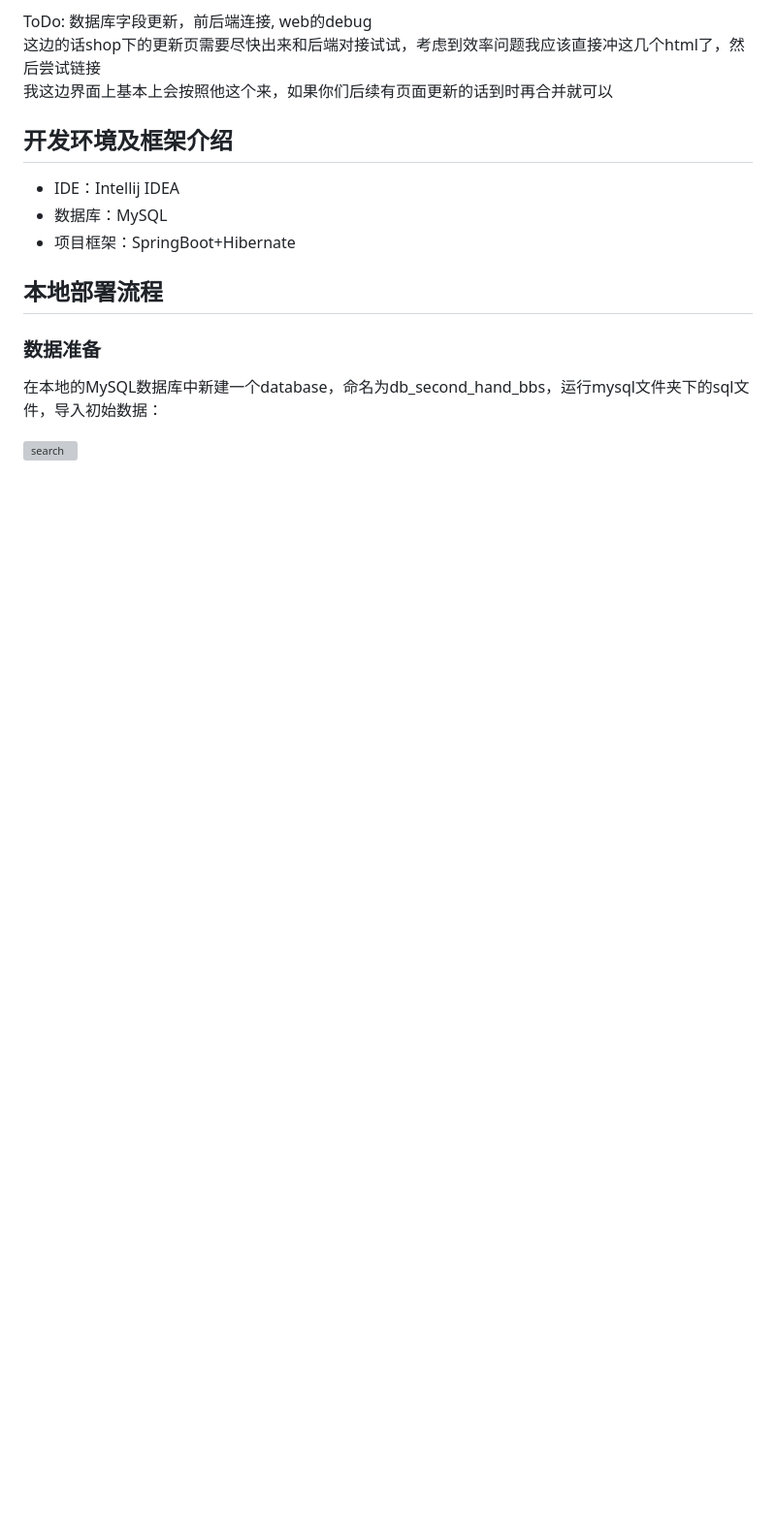
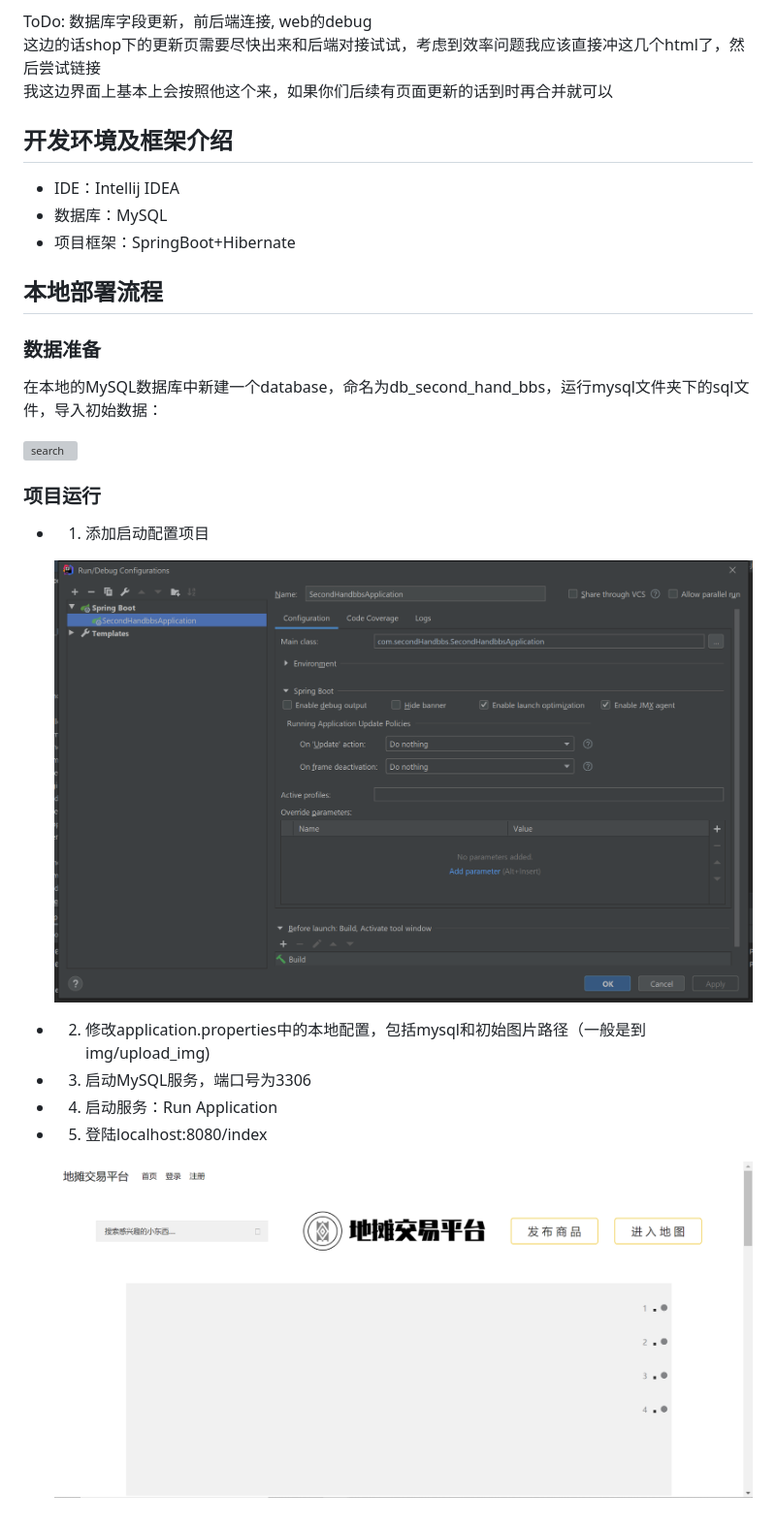
Before and after one commit to winnieCYL/TARS-stall-platform, a Markdown page: README.md, the part around the change. Shown: that part at 97% size. Drawn GitHub-style; pictures changed too: photo/地摊首页.png (added), photo/配置启动项.png (added); blank space fills up the shorter version; grey boxes are pictures that could not be loaded.

Commit message:
更新readme，添加效果图

```diff
--- a/README.md
+++ b/README.md
@@ -32,3 +32,19 @@ ToDo: 数据库字段更新，前后端连接, web的debug\
 在本地的MySQL数据库中新建一个database，命名为db_second_hand_bbs，运行mysql文件夹下的sql文件，导入初始数据：
 
 ![search](https://github.com/winnieCYL/TARS-stall-platform/blob/master/photo/导入数据库.png)
+
+### 项目运行
+
+* 1. 添加启动配置项目
+
+  ![search](https://github.com/winnieCYL/TARS-stall-platform/blob/master/photo/配置启动项.png)
+
+* 2. 修改application.properties中的本地配置，包括mysql和初始图片路径（一般是到img/upload_img)
+
+* 3. 启动MySQL服务，端口号为3306
+
+* 4. 启动服务：Run Application
+
+* 5. 登陆localhost:8080/index
+
+  ![search](https://github.com/winnieCYL/TARS-stall-platform/blob/master/photo/地摊首页.png)
```
